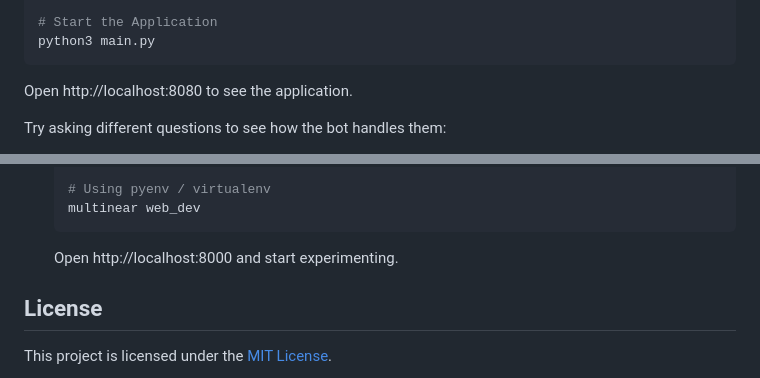
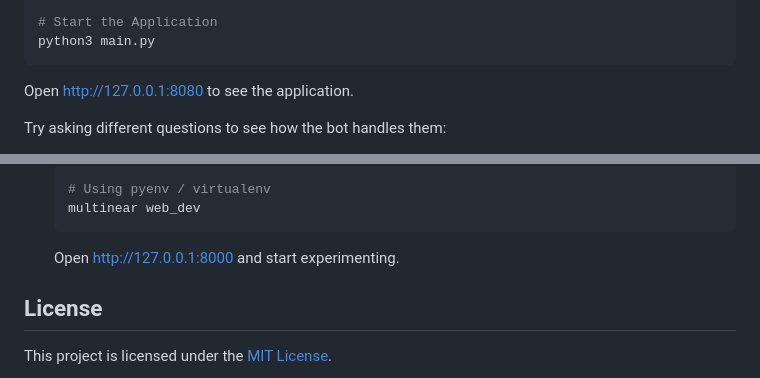
Before and after one commit to multinear-demo/demo-bank-support-li-py, a Markdown page: README.md, 2 parts joined by grey strips. Drawn GitHub-style.

````diff
--- a/README.md
+++ b/README.md
@@ -71,7 +71,7 @@ pip install -r requirements.txt
 python3 main.py
 ```
 
-Open http://localhost:8080 to see the application.
+Open http://127.0.0.1:8080 to see the application.
 
 Try asking different questions to see how the bot handles them:
 
@@ -130,7 +130,7 @@ jupyter lab notebook.ipynb
     multinear web_dev
     ```
 
-   Open http://localhost:8000 and start experimenting.
+   Open http://127.0.0.1:8000 and start experimenting.
 
 ## License
 
````
